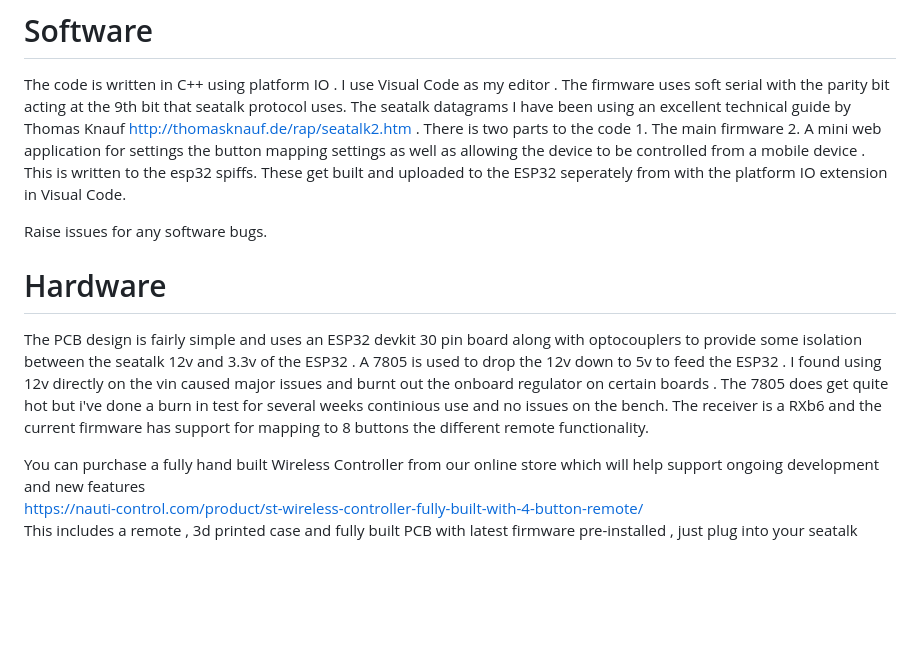
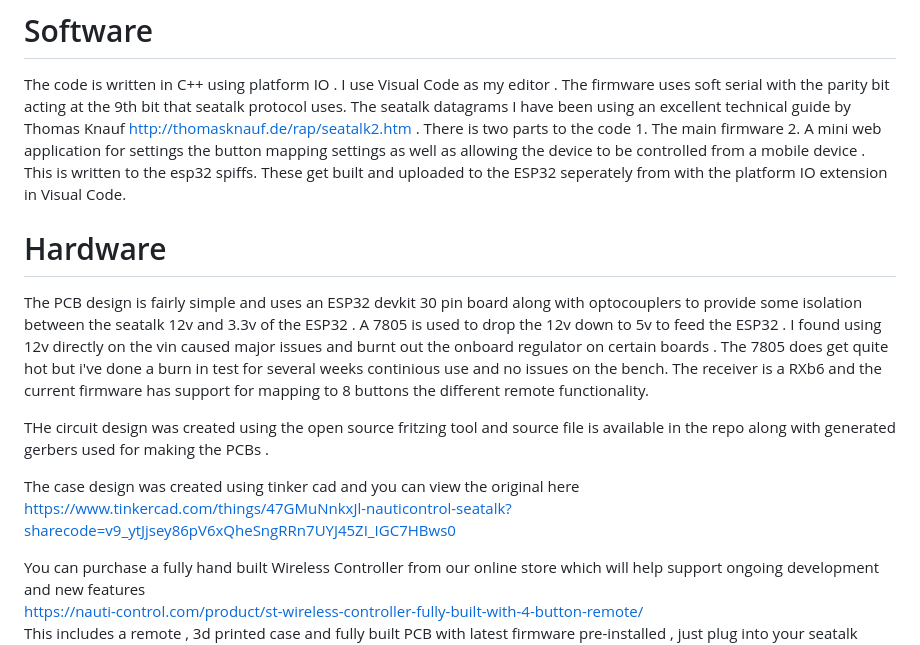
Before and after one commit to nauti-control/STWirelessRemote, a Markdown page: README.md, the part around the change. Rendered like a GitHub page; blank space fills up the shorter version.

```diff
--- a/README.md
+++ b/README.md
@@ -7,11 +7,14 @@ Aside from the remote functionality the connection to the seatalk bus allows us
 # Software
 The code is written in C++ using platform IO . I use Visual Code as my editor . The firmware uses soft serial with the parity bit acting at the 9th bit that seatalk protocol uses.  The seatalk datagrams I have been using an excellent technical guide by Thomas Knauf http://thomasknauf.de/rap/seatalk2.htm . There is two parts to the code 1. The main firmware 2. A mini web application for settings the button mapping settings as well as allowing the device to be controlled from a mobile device . This is written to the esp32 spiffs. These get built and uploaded to the ESP32 seperately from with the platform IO extension in Visual Code.
 
-Raise issues for any software bugs.
 
 # Hardware
 
 The PCB design is fairly simple and uses an ESP32 devkit 30 pin board along with optocouplers to provide some isolation between the seatalk 12v and 3.3v of the ESP32 . A 7805 is used to drop the 12v down to 5v to feed the ESP32 . I found using 12v directly on the vin caused major issues and burnt out the onboard regulator on certain boards . The 7805 does get quite hot but i've done a burn in test for several weeks continious use and no issues on the bench. The receiver is a RXb6 and the current firmware has support for mapping to 8 buttons the different remote functionality.
+
+THe circuit design was created using the open source fritzing tool and source file is available in the repo along with generated gerbers used for making the PCBs .
+
+The case design was created using tinker cad and you can view the original here https://www.tinkercad.com/things/47GMuNnkxJl-nauticontrol-seatalk?sharecode=v9_ytJjsey86pV6xQheSngRRn7UYJ45ZI_IGC7HBws0
 
 You can purchase a fully hand built Wireless Controller from our online store which will help support ongoing development and new features <br/>
 https://nauti-control.com/product/st-wireless-controller-fully-built-with-4-button-remote/<br/>
```
